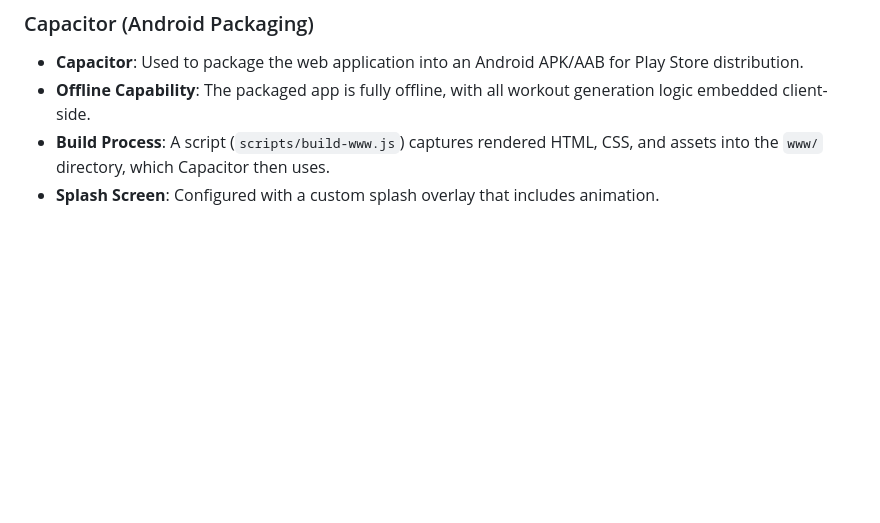
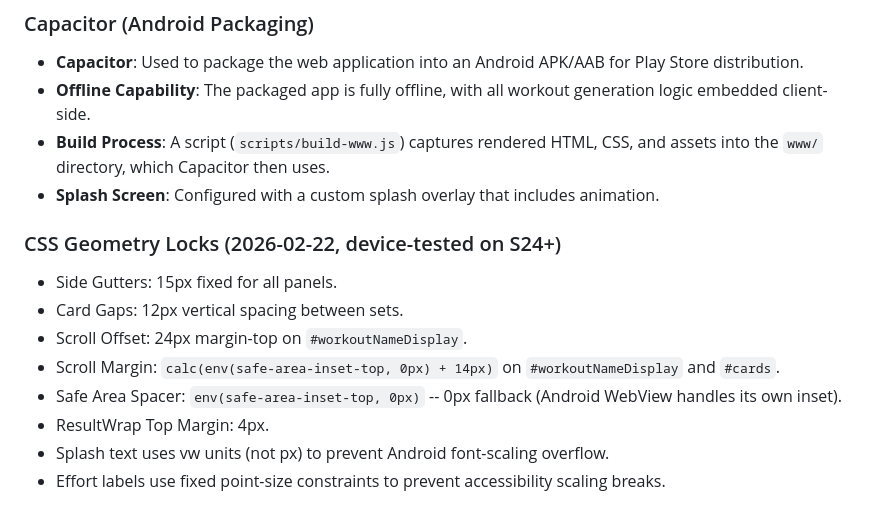
Before and after one commit to jkellyllekj/swimgen2, a Markdown page: replit.md, the part around the change. GitHub-like rendering; blank space fills up the shorter version.

```diff
--- a/replit.md
+++ b/replit.md
@@ -59,3 +59,13 @@ The application is stateless and does not use persistent storage.
 - **Offline Capability**: The packaged app is fully offline, with all workout generation logic embedded client-side.
 - **Build Process**: A script (`scripts/build-www.js`) captures rendered HTML, CSS, and assets into the `www/` directory, which Capacitor then uses.
 - **Splash Screen**: Configured with a custom splash overlay that includes animation.
+
+### CSS Geometry Locks (2026-02-22, device-tested on S24+)
+- Side Gutters: 15px fixed for all panels.
+- Card Gaps: 12px vertical spacing between sets.
+- Scroll Offset: 24px margin-top on `#workoutNameDisplay`.
+- Scroll Margin: `calc(env(safe-area-inset-top, 0px) + 14px)` on `#workoutNameDisplay` and `#cards`.
+- Safe Area Spacer: `env(safe-area-inset-top, 0px)` -- 0px fallback (Android WebView handles its own inset).
+- ResultWrap Top Margin: 4px.
+- Splash text uses vw units (not px) to prevent Android font-scaling overflow.
+- Effort labels use fixed point-size constraints to prevent accessibility scaling breaks.
```
Also changed, not shown: WORKING-METHOD-REPLIT.md (+28 -0 lines), project-state.md (+23 -0 lines).
